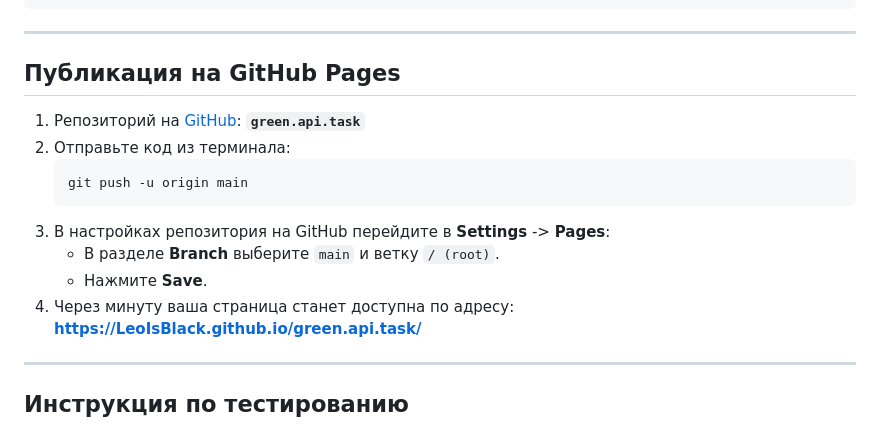
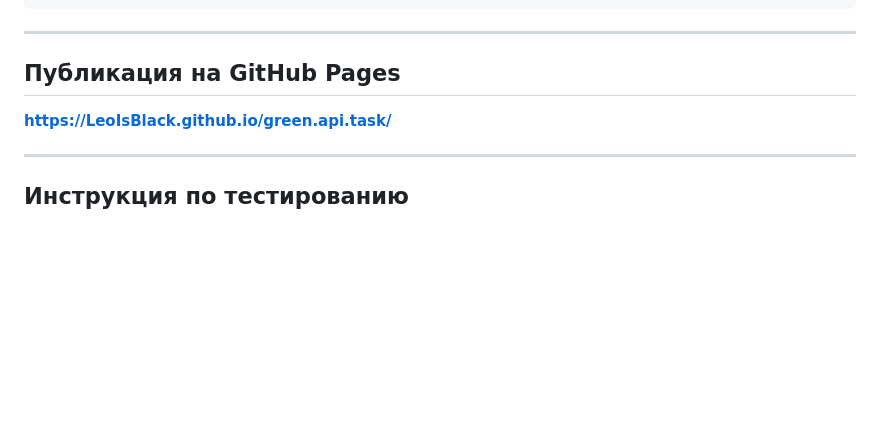
Before and after one commit to LeoIsBlack/green.api.task, a Markdown page: README.md, the part around the change. Rendered like a GitHub page; blank space fills up the shorter version.

Commit message:
Remove GitHub Pages publication instructions
Removed instructions for publishing on GitHub Pages.

````diff
--- a/README.md
+++ b/README.md
@@ -61,15 +61,6 @@ start index.html
 
 ## Публикация на GitHub Pages
 
-1. Репозиторий на [GitHub](https://github.com/LeoIsBlack/green.api.task): **`green.api.task`**
-2. Отправьте код из терминала:
-   ```bash
-   git push -u origin main
-   ```
-3. В настройках репозитория на GitHub перейдите в **Settings** -> **Pages**:
-   - В разделе **Branch** выберите `main` и ветку `/ (root)`.
-   - Нажмите **Save**.
-4. Через минуту ваша страница станет доступна по адресу:
    **https://LeoIsBlack.github.io/green.api.task/**
 
 ---
````
